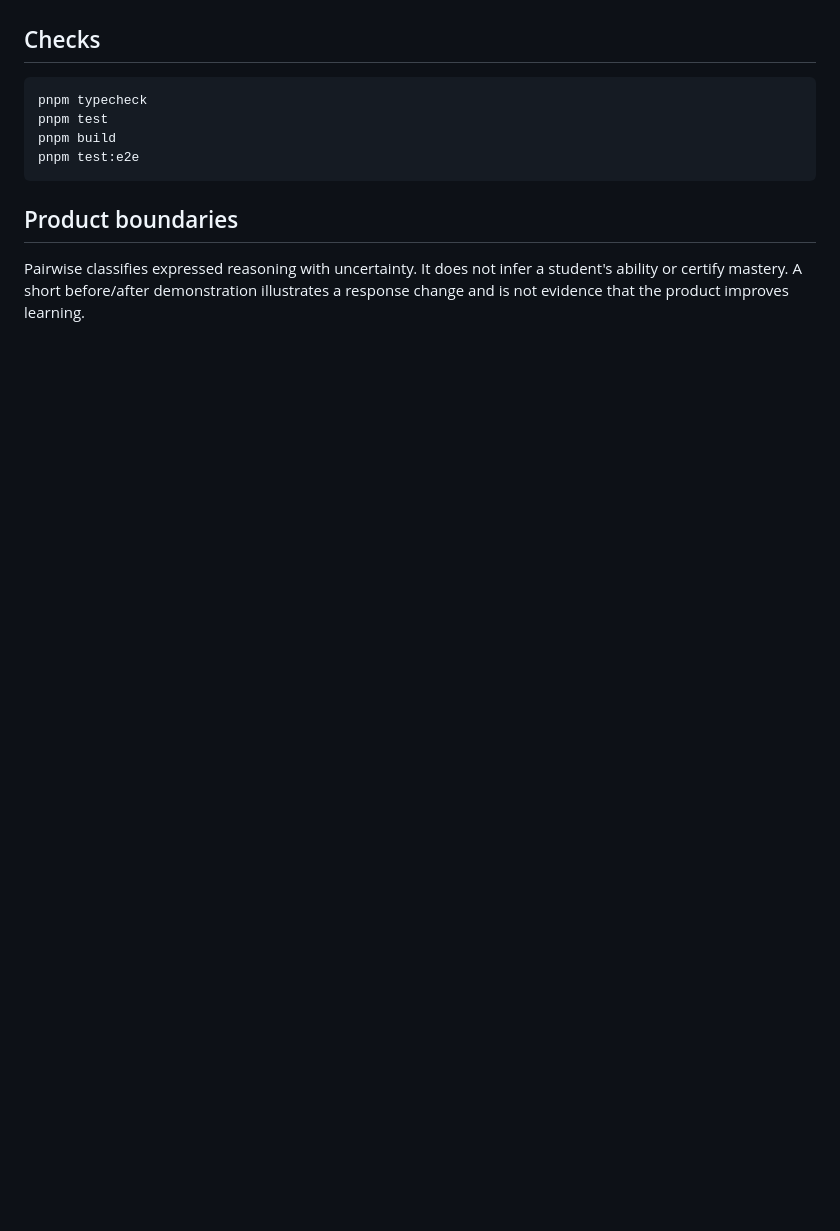
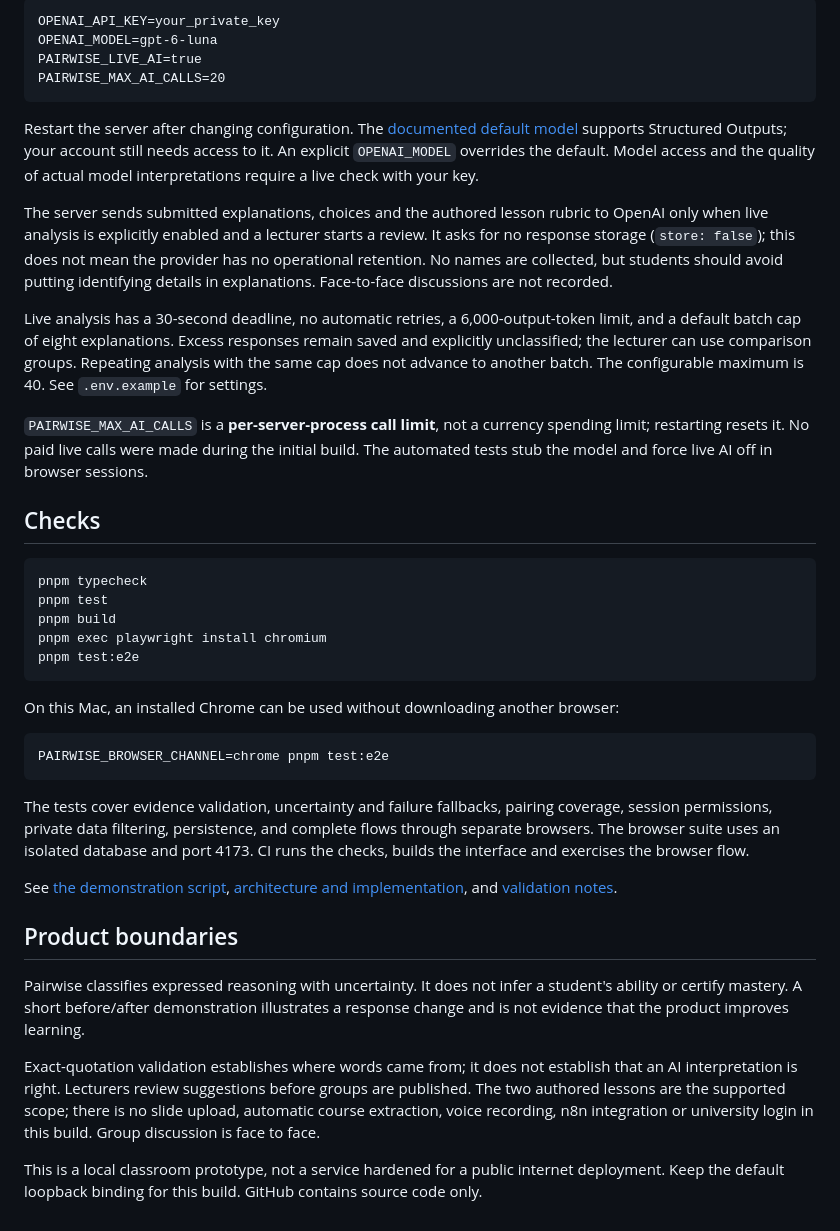
Before and after one commit to SH4D0W074/blurtReply, a Markdown page: README.md, the part around one of its changes. Rendered like a GitHub page; blank space fills up the shorter version.

````diff
--- a/README.md
+++ b/README.md
@@ -22,3 +40,17 @@ The application will support an explicitly labelled demonstration mode without A
+```dotenv
+OPENAI_API_KEY=your_private_key
+OPENAI_MODEL=gpt-6-luna
+PAIRWISE_LIVE_AI=true
+PAIRWISE_MAX_AI_CALLS=20
+```
+
+Restart the server after changing configuration. The [documented default model](https://developers.openai.com/api/docs/models/gpt-6-luna) supports Structured Outputs; your account still needs access to it. An explicit `OPENAI_MODEL` overrides the default. Model access and the quality of actual model interpretations require a live check with your key.
+
+The server sends submitted explanations, choices and the authored lesson rubric to OpenAI only when live analysis is explicitly enabled and a lecturer starts a review. It asks for no response storage (`store: false`); this does not mean the provider has no operational retention. No names are collected, but students should avoid putting identifying details in explanations. Face-to-face discussions are not recorded.
+
+Live analysis has a 30-second deadline, no automatic retries, a 6,000-output-token limit, and a default batch cap of eight explanations. Excess responses remain saved and explicitly unclassified; the lecturer can use comparison groups. Repeating analysis with the same cap does not advance to another batch. The configurable maximum is 40. See `.env.example` for settings.
+
+`PAIRWISE_MAX_AI_CALLS` is a **per-server-process call limit**, not a currency spending limit; restarting resets it. No paid live calls were made during the initial build. The automated tests stub the model and force live AI off in browser sessions.
 
 ## Checks
 
@@ -26,9 +58,24 @@ The application will support an explicitly labelled demonstration mode without A
 pnpm typecheck
 pnpm test
 pnpm build
+pnpm exec playwright install chromium
 pnpm test:e2e
 ```
+
+On this Mac, an installed Chrome can be used without downloading another browser:
+
+```sh
+PAIRWISE_BROWSER_CHANNEL=chrome pnpm test:e2e
+```
+
+The tests cover evidence validation, uncertainty and failure fallbacks, pairing coverage, session permissions, private data filtering, persistence, and complete flows through separate browsers. The browser suite uses an isolated database and port 4173. CI runs the checks, builds the interface and exercises the browser flow.
+
+See [the demonstration script](docs/DEMO.md), [architecture and implementation](docs/IMPLEMENTATION.md), and [validation notes](docs/VALIDATION.md).
 
 ## Product boundaries
 
 Pairwise classifies expressed reasoning with uncertainty. It does not infer a student's ability or certify mastery. A short before/after demonstration illustrates a response change and is not evidence that the product improves learning.
+
+Exact-quotation validation establishes where words came from; it does not establish that an AI interpretation is right. Lecturers review suggestions before groups are published. The two authored lessons are the supported scope; there is no slide upload, automatic course extraction, voice recording, n8n integration or university login in this build. Group discussion is face to face.
+
+This is a local classroom prototype, not a service hardened for a public internet deployment. Keep the default loopback binding for this build. GitHub contains source code only.
````
Also changed, not shown: other parts of README.md (+23 -5 lines), docs/DEMO.md (added, +46 -0 lines), docs/IMPLEMENTATION.md (+13 -9 lines), docs/VALIDATION.md (added, +33 -0 lines), docs/images/pairwise-preview.png (added), 2 other files.
